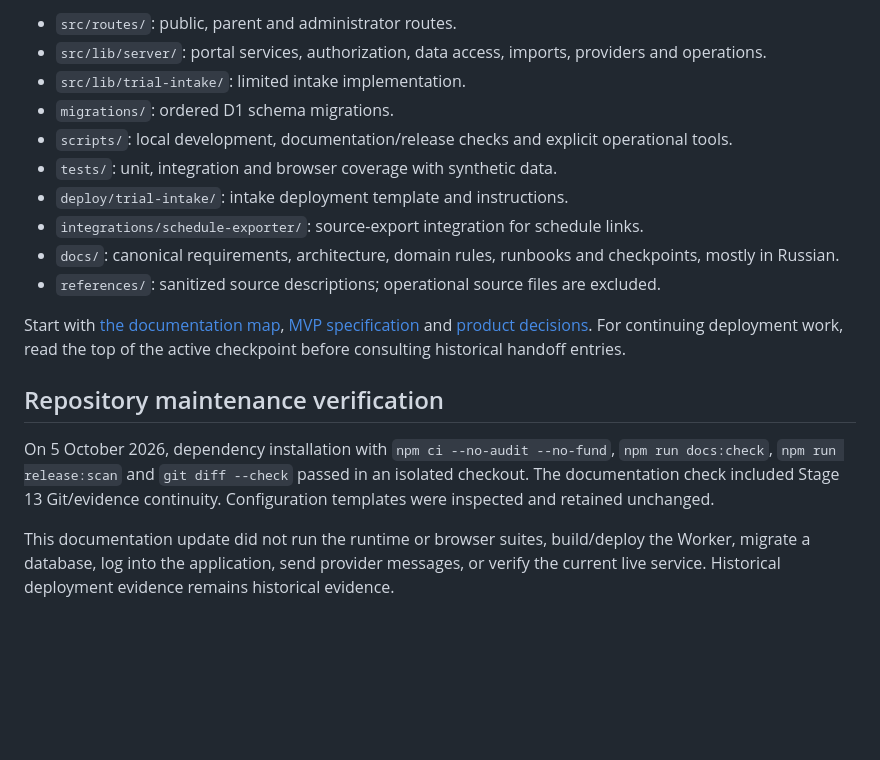
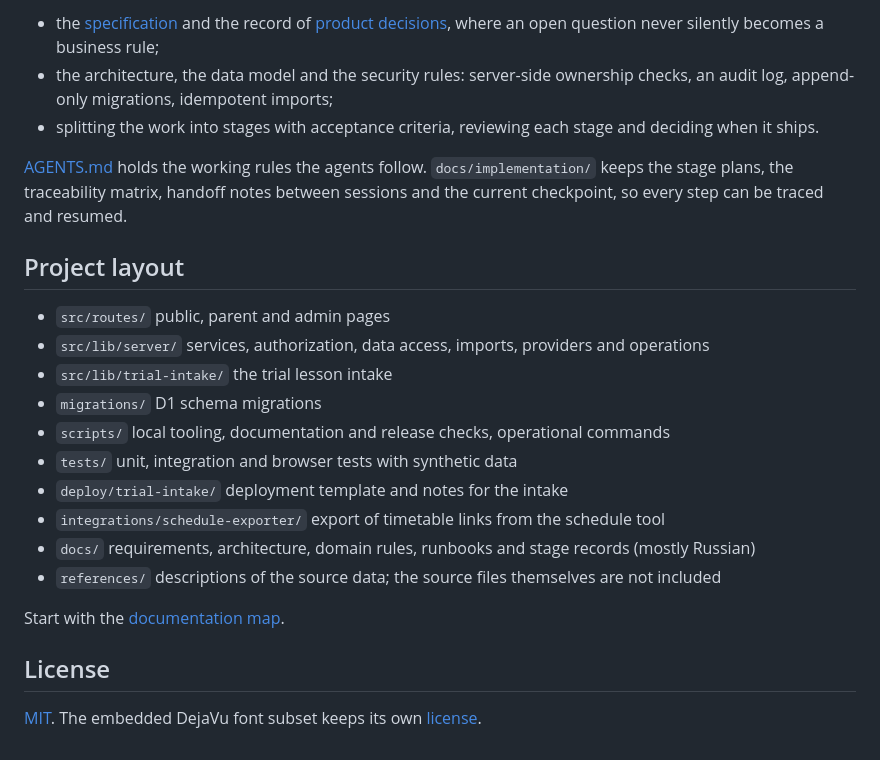
Before and after one commit to gluonMaster/reg_allgemein, a Markdown page: README.md, the part around one of its changes. GitHub-like rendering; blank space fills up the shorter version.

```diff
--- a/README.md
+++ b/README.md
@@ -91,18 +95,25 @@ Runtime changes use targeted Vitest/Playwright checks according to [AGENTS.md](A
 
-- `src/routes/`: public, parent and administrator routes.
-- `src/lib/server/`: portal services, authorization, data access, imports, providers and operations.
-- `src/lib/trial-intake/`: limited intake implementation.
-- `migrations/`: ordered D1 schema migrations.
-- `scripts/`: local development, documentation/release checks and explicit operational tools.
-- `tests/`: unit, integration and browser coverage with synthetic data.
-- `deploy/trial-intake/`: intake deployment template and instructions.
-- `integrations/schedule-exporter/`: source-export integration for schedule links.
-- `docs/`: canonical requirements, architecture, domain rules, runbooks and checkpoints, mostly in Russian.
-- `references/`: sanitized source descriptions; operational source files are excluded.
+- the [specification](docs/spec/MVP_SPEC.md) and the record of [product decisions](docs/spec/OPEN_QUESTIONS.md), where an open question never silently becomes a business rule;
+- the architecture, the data model and the security rules: server-side ownership checks, an audit log, append-only migrations, idempotent imports;
+- splitting the work into stages with acceptance criteria, reviewing each stage and deciding when it ships.
 
-Start with [the documentation map](docs/README.md), [MVP specification](docs/spec/MVP_SPEC.md) and [product decisions](docs/spec/OPEN_QUESTIONS.md). For continuing deployment work, read the top of the active checkpoint before consulting historical handoff entries.
-## Repository maintenance verification
+[AGENTS.md](AGENTS.md) holds the working rules the agents follow. `docs/implementation/` keeps the stage plans, the traceability matrix, handoff notes between sessions and the current checkpoint, so every step can be traced and resumed.
 
-On 5 October 2026, dependency installation with `npm ci --no-audit --no-fund`, `npm run docs:check`, `npm run release:scan` and `git diff --check` passed in an isolated checkout. The documentation check included Stage 13 Git/evidence continuity. Configuration templates were inspected and retained unchanged.
+## Project layout
 
-This documentation update did not run the runtime or browser suites, build/deploy the Worker, migrate a database, log into the application, send provider messages, or verify the current live service. Historical deployment evidence remains historical evidence.
+- `src/routes/` public, parent and admin pages
+- `src/lib/server/` services, authorization, data access, imports, providers and operations
+- `src/lib/trial-intake/` the trial lesson intake
+- `migrations/` D1 schema migrations
+- `scripts/` local tooling, documentation and release checks, operational commands
+- `tests/` unit, integration and browser tests with synthetic data
+- `deploy/trial-intake/` deployment template and notes for the intake
+- `integrations/schedule-exporter/` export of timetable links from the schedule tool
+- `docs/` requirements, architecture, domain rules, runbooks and stage records (mostly Russian)
+- `references/` descriptions of the source data; the source files themselves are not included
+
+Start with the [documentation map](docs/README.md).
+
+## License
+
+[MIT](LICENSE). The embedded DejaVu font subset keeps its own [license](docs/licenses/DEJAVU_FONTS_LICENSE.txt).
```
Also changed, not shown: other parts of README.md (+46 -42 lines), docs/screenshots/catalog.png (added), docs/screenshots/intake-mobile.png (added), 1 other file.
